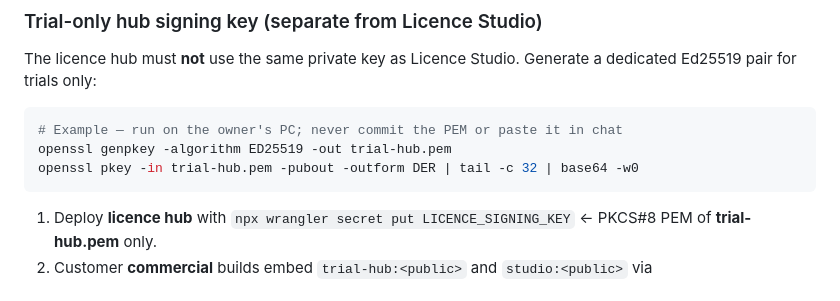
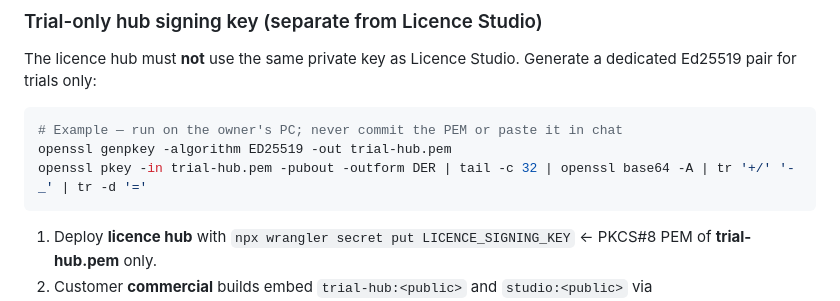
Before and after one commit to coolman1984/Yousef-Transportation, a Markdown page: docs/HUB_SETUP.md, the part around the change. GitHub-like rendering.

````diff
--- a/docs/HUB_SETUP.md
+++ b/docs/HUB_SETUP.md
@@ -33,7 +33,7 @@ The licence hub must **not** use the same private key as Licence Studio. Generat
 ```bash
 # Example — run on the owner's PC; never commit the PEM or paste it in chat
 openssl genpkey -algorithm ED25519 -out trial-hub.pem
-openssl pkey -in trial-hub.pem -pubout -outform DER | tail -c 32 | base64 -w0
+openssl pkey -in trial-hub.pem -pubout -outform DER | tail -c 32 | openssl base64 -A | tr '+/' '-_' | tr -d '='
 ```
 
 1. Deploy **licence hub** with `npx wrangler secret put LICENCE_SIGNING_KEY` ← PKCS#8 PEM of **trial-hub.pem** only.
````
Also changed, not shown: DEVELOPMENT_HISTORY.md (+7 -0 lines), licence-hub/README.md (+3 -3 lines).
